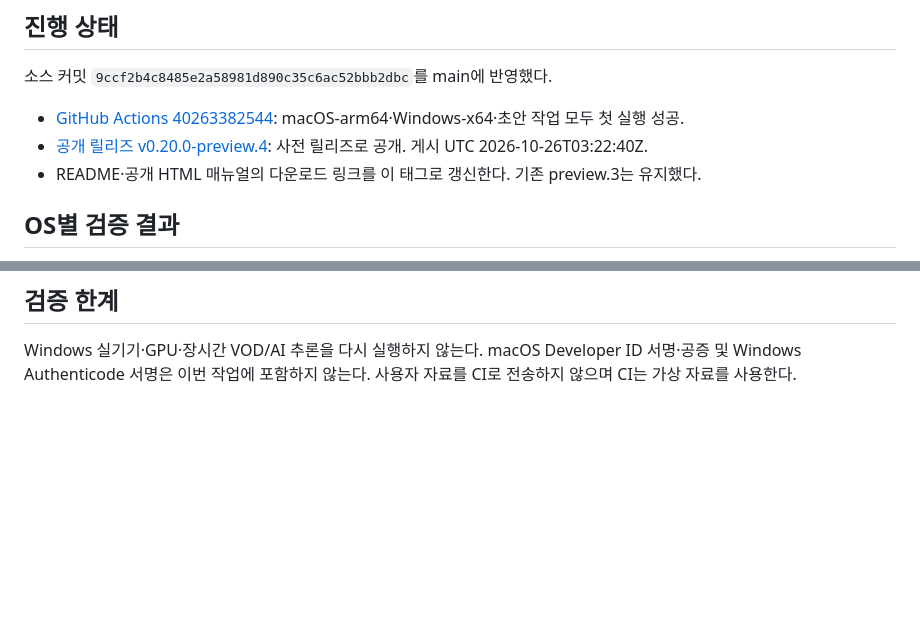
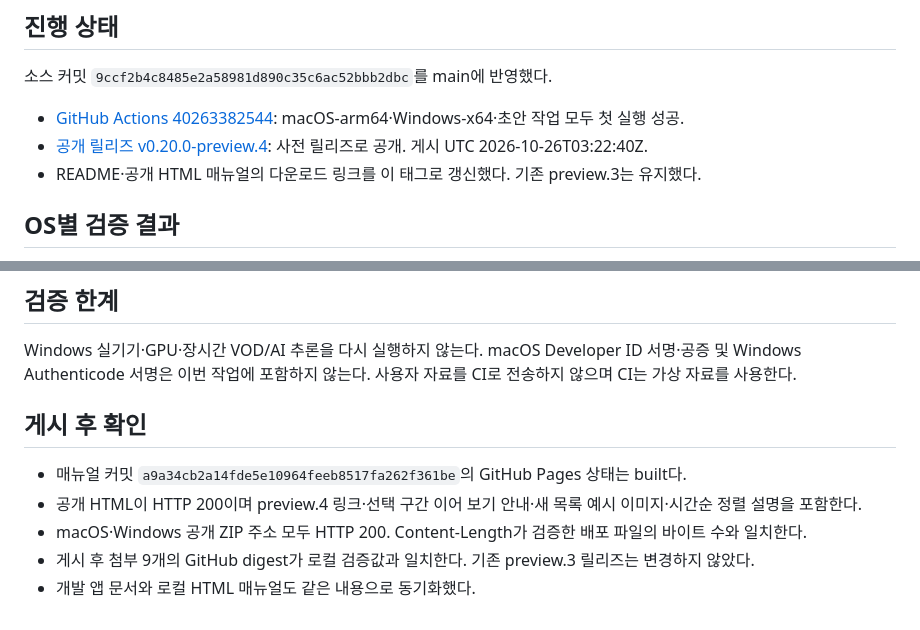
Before and after one commit to redpanya/Chi_Da_analyzer, a Markdown page: docs/2026-10-26-댓글목록-preview4-배포.md, 2 parts joined by grey strips. Rendered like a GitHub page; blank space fills up the shorter version.

Commit message:
docs: preview.4 공개 다운로드와 매뉴얼 게시 확인 [skip ci]

```diff
--- a/docs/2026-10-26-댓글목록-preview4-배포.md
+++ b/docs/2026-10-26-댓글목록-preview4-배포.md
@@ -28,7 +28,7 @@
 
 - [GitHub Actions 40263382544](https://github.com/redpanya/Chi_Da_analyzer/actions/runs/40263382544): macOS-arm64·Windows-x64·초안 작업 모두 첫 실행 성공.
 - [공개 릴리즈 v0.20.0-preview.4](https://github.com/redpanya/Chi_Da_analyzer/releases/tag/v0.20.0-preview.4): 사전 릴리즈로 공개. 게시 UTC 2026-10-26T03:22:40Z.
-- README·공개 HTML 매뉴얼의 다운로드 링크를 이 태그로 갱신한다. 기존 preview.3는 유지했다.
+- README·공개 HTML 매뉴얼의 다운로드 링크를 이 태그로 갱신했다. 기존 preview.3는 유지했다.
 
 ## OS별 검증 결과
 
@@ -55,3 +55,11 @@
 ## 검증 한계
 
 Windows 실기기·GPU·장시간 VOD/AI 추론을 다시 실행하지 않는다. macOS Developer ID 서명·공증 및 Windows Authenticode 서명은 이번 작업에 포함하지 않는다. 사용자 자료를 CI로 전송하지 않으며 CI는 가상 자료를 사용한다.
+
+## 게시 후 확인
+
+- 매뉴얼 커밋 `a9a34cb2a14fde5e10964feeb8517fa262f361be`의 GitHub Pages 상태는 built다.
+- 공개 HTML이 HTTP 200이며 preview.4 링크·선택 구간 이어 보기 안내·새 목록 예시 이미지·시간순 정렬 설명을 포함한다.
+- macOS·Windows 공개 ZIP 주소 모두 HTTP 200. Content-Length가 검증한 배포 파일의 바이트 수와 일치한다.
+- 게시 후 첨부 9개의 GitHub digest가 로컬 검증값과 일치한다. 기존 preview.3 릴리즈는 변경하지 않았다.
+- 개발 앱 문서와 로컬 HTML 매뉴얼도 같은 내용으로 동기화했다.
```
